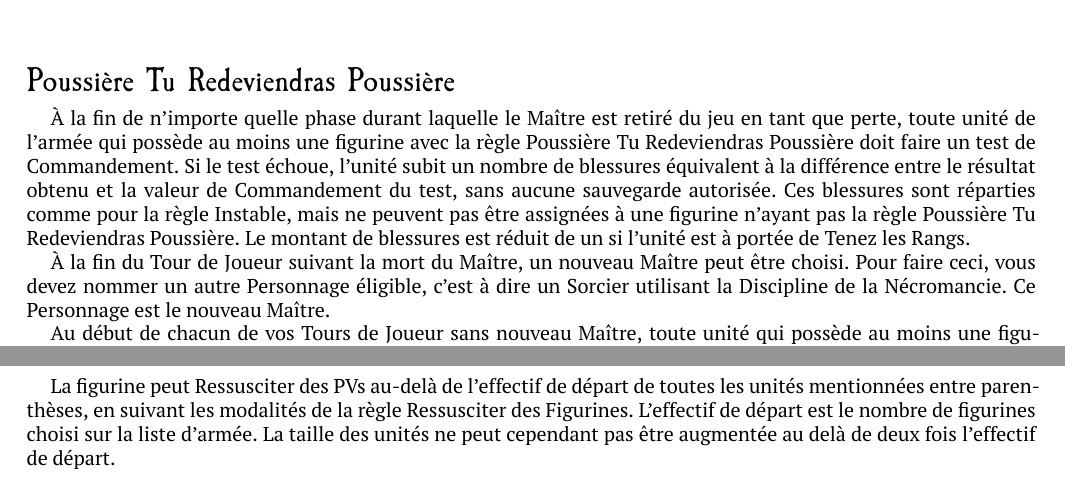
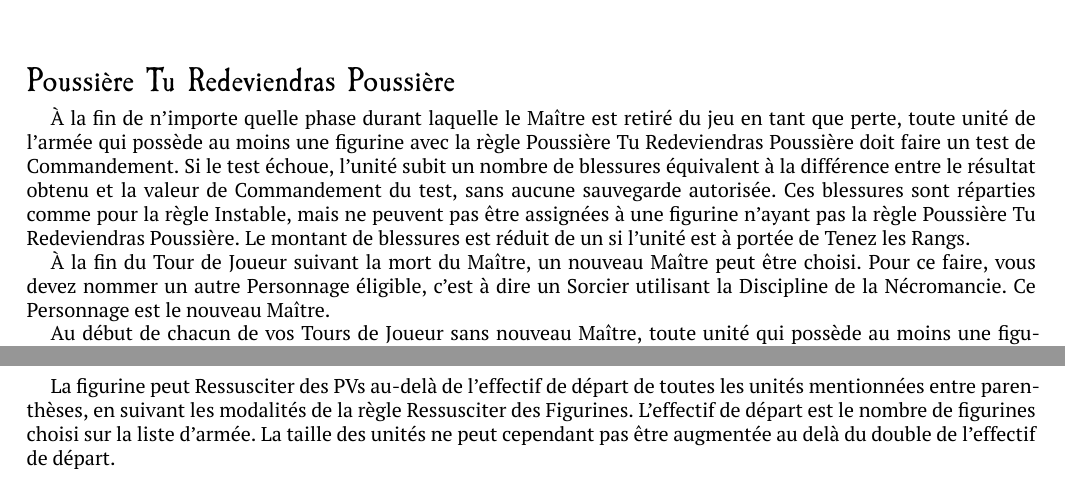
Before and after one commit to beckercolin/9th-rules-latex, a LaTeX document (VampireCovenant/the-ninth-age_Vampire_Covenant_0-99-9_FR0.tex): two parts of page 3 of 22, joined at a grey line, cut so that both start at the same text. The pictures show the PDF file VampireCovenant/the-ninth-age_Vampire_Covenant_0-99-9_FR0.pdf that the author committed with the source.

Commit message:
Corrections ortho VC

```diff
--- a/VampireCovenant/the-ninth-age_Vampire_Covenant_0-99-9_FR0.tex
+++ b/VampireCovenant/the-ninth-age_Vampire_Covenant_0-99-9_FR0.tex
@@ -341,7 +341,7 @@ Un Personnage doit être le \textbf{\master{}} de l'armée. Au début de la part
 
 À la fin de n'importe quelle phase durant laquelle le \master{} est retiré du jeu en tant que perte, toute unité de l'armée qui possède au moins une figurine avec la règle \ashestoashes{} doit faire un test de Commandement. Si le test échoue, l'unité subit un nombre de blessures équivalent à la différence entre le résultat obtenu et la valeur de Commandement du test, sans aucune sauvegarde autorisée. Ces blessures sont réparties comme pour la règle \unstable{}, mais ne peuvent pas être assignées à une figurine n'ayant pas la règle \ashestoashes{}. Le montant de blessures est réduit de un si l'unité est à portée de \holdyourground{}.
 
-À la fin du Tour de Joueur suivant la mort du \master{}, un nouveau \master{} peut être choisi. Pour faire ceci, vous devez nommer un autre Personnage éligible, c'est à dire un \wizard{} utilisant la Discipline \necromancy{}. Ce Personnage est le nouveau \master{}.
+À la fin du Tour de Joueur suivant la mort du \master{}, un nouveau \master{} peut être choisi. Pour ce faire, vous devez nommer un autre Personnage éligible, c'est à dire un \wizard{} utilisant la Discipline \necromancy{}. Ce Personnage est le nouveau \master{}.
 
 Au début de chacun de vos Tours de Joueur sans nouveau \master{}, toute unité qui possède au moins une figurine avec la règle \ashestoashes{} doit faire un nouveau test de Commandement, et subir des blessures comme décrit ci-dessus.
 
@@ -357,12 +357,12 @@ L'élément de figurine dispose des Attaques Spéciale de Tir et de Corps à Cor
 
 \armyspecialruleentry{\awaken{X}}
 
-La figurine peut Ressusciter des PVs au-delà de l'effectif de départ de toutes les unités mentionnées entre parenthèses, en suivant les modalités de la règle \raisewounds{}. L'effectif de départ est le nombre de figurines choisi sur la liste d'armée. La taille des unités ne peut cependant pas être augmentée au delà de deux fois l'effectif de départ.
+La figurine peut Ressusciter des PVs au-delà de l'effectif de départ de toutes les unités mentionnées entre parenthèses, en suivant les modalités de la règle \raisewounds{}. L'effectif de départ est le nombre de figurines choisi sur la liste d'armée. La taille des unités ne peut cependant pas être augmentée au delà du double de l'effectif de départ.
 
 \newpage
 \armyspecialruleentry{\reaper}
 
-Une unité composée uniquement de figurines possédant cette règle peut ignorer les décors et unités entre points de départ et d'arrivée durant l'étape des Autres Mouvements, mais doit respecter la règle des \distance{1} à la fin du déplacement. L'unité peut effectuer une \sweepingattack{}. L'ennemi subit une touche par figurine possédant la règle \reaper{} ayant traversé la cible. Ces touches utilisent la Force, les règles spéciales et les bonus d'arme des figurines affectant normalement les Attaques de Corps à Corps, comme \flamingattacks{} ou \armourpiercing{}.
+Une unité composée uniquement de figurines possédant cette règle peut ignorer les décors et unités entre points de départ et d'arrivée durant l'étape des Autres Mouvements, mais doit respecter la règle des \distance{1} à la fin du déplacement. L'unité peut effectuer une \sweepingattack{}. L'ennemi subit une touche par figurine possédant la règle \reaper{} ayant traversé la cible. Ces touches utilisent la Force, les règles spéciales et les bonus d'arme affectant normalement les Attaques de Corps à Corps des figurines, comme \flamingattacks{} ou \armourpiercing{}.
 
 \armyspecialruleentry{\vampiric{X}}
 
```
Also changed, not shown: VampireCovenant/the-ninth-age_Vampire_Covenant_0-99-9_FR0.pdf, VampireCovenant/the-ninth-age_Vampire_Covenant_0-99-9_FR0.tex (6 more changed lines).
